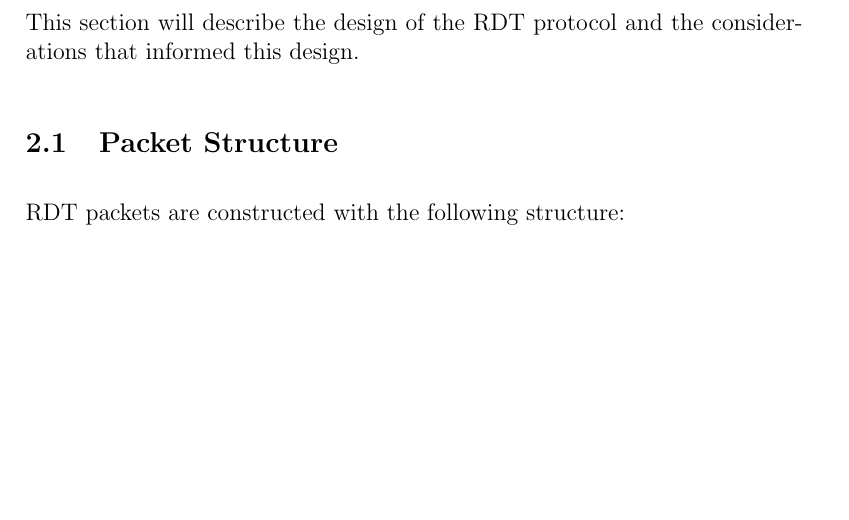
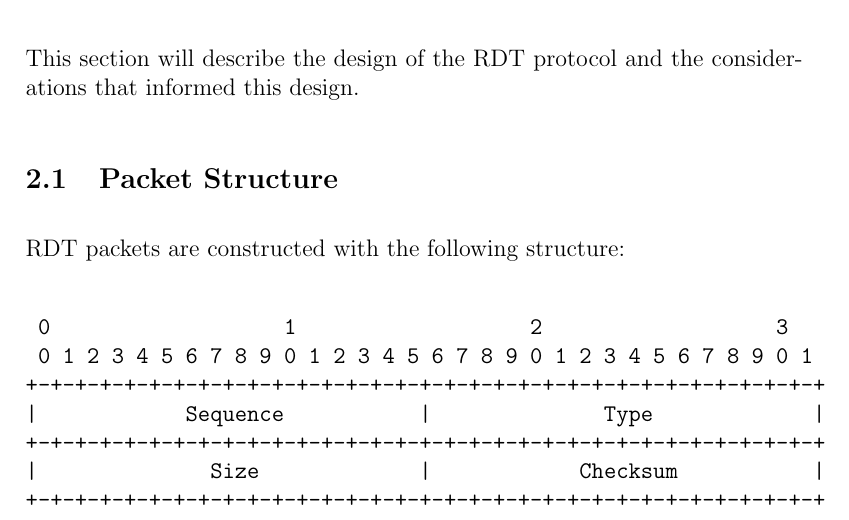
Before and after one commit to WilliamsCJ/CS3102-P2, a LaTeX document (report/practical-report.tex): part of page 2 of 2, cut so that both start at the same text, the shorter picture padded with empty space. Compiled offline with pdfLaTeX.

Commit message:
Add ascii diagram to report

```diff
--- a/report/practical-report.tex
+++ b/report/practical-report.tex
@@ -32,6 +32,16 @@ This section will describe the design of the RDT protocol and the considerations
 
 RDT packets are constructed with the following structure:
 
+\begin{verbatim}
+ 0                   1                   2                   3
+ 0 1 2 3 4 5 6 7 8 9 0 1 2 3 4 5 6 7 8 9 0 1 2 3 4 5 6 7 8 9 0 1
++-+-+-+-+-+-+-+-+-+-+-+-+-+-+-+-+-+-+-+-+-+-+-+-+-+-+-+-+-+-+-+-+
+|            Sequence           |              Type             |
++-+-+-+-+-+-+-+-+-+-+-+-+-+-+-+-+-+-+-+-+-+-+-+-+-+-+-+-+-+-+-+-+
+|              Size             |            Checksum           |
++-+-+-+-+-+-+-+-+-+-+-+-+-+-+-+-+-+-+-+-+-+-+-+-+-+-+-+-+-+-+-+-+
+\end{verbatim}
+
 
 
 
```
Also changed, not shown: report/practical-report.pdf, 1 other file.
